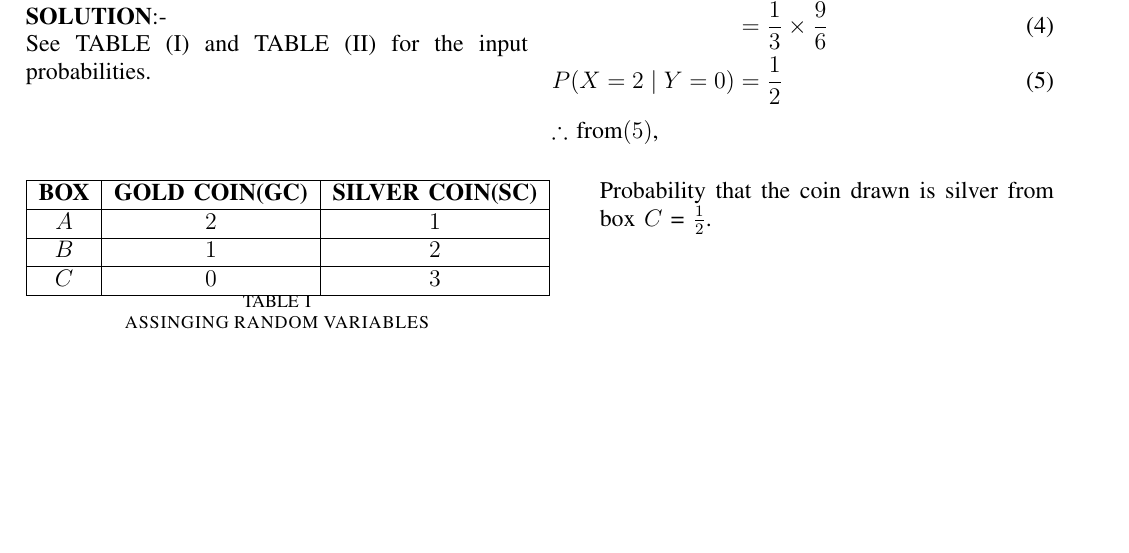
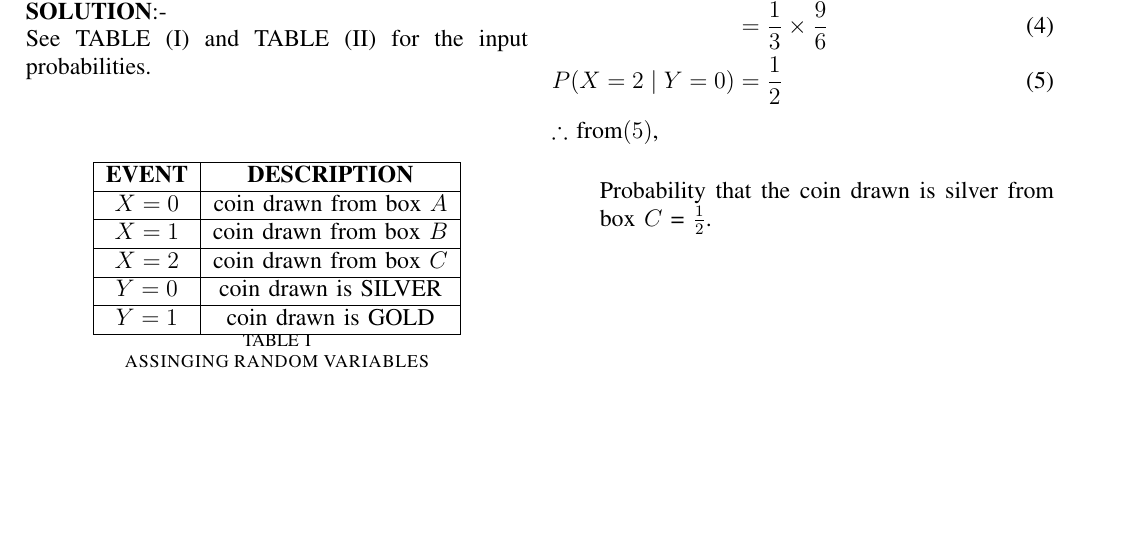
Before and after one commit to Manikanta0705/assignment_2, a LaTeX problem sheet (assignment2.tex, which reads tables/table1.tex): part of the page, cut so that both start at the same text. Compiled offline with pdfLaTeX.

Commit message:
Update table1.tex

```diff
--- a/tables/table1.tex
+++ b/tables/table1.tex
@@ -1,11 +1,15 @@
-\begin{tabular}{|c|c|c|}
+\begin{tabular}{|c|c|}
 \hline
- \textbf{BOX} & \textbf{GOLD COIN(GC)} & \textbf{SILVER COIN(SC)}\\
+ \textbf{EVENT} & \textbf{DESCRIPTION}\\
 \hline
- $A$ & $2$ & $1$\\
+ $X = 0$ & coin drawn from box $A$ \\
 \hline
- $B$ & $1$ & $2$\\
+ $X = 1$ & coin drawn from box $B$\\
 \hline
- $C$ & $0$ & $3$\\
+ $X = 2$ & coin drawn from box $C$\\
 \hline
+ $Y = 0$ & coin drawn is SILVER\\
+ \hline
+ $Y = 1$ & coin drawn is GOLD\\
+ \hline
 \end{tabular}\\
```
